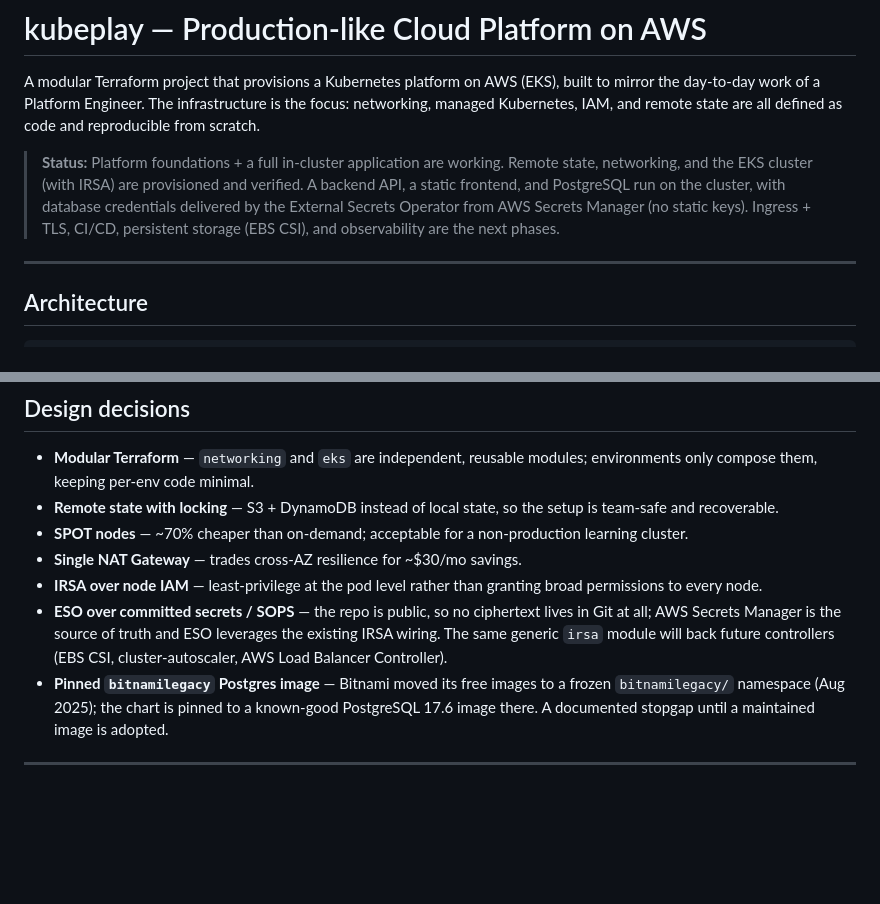
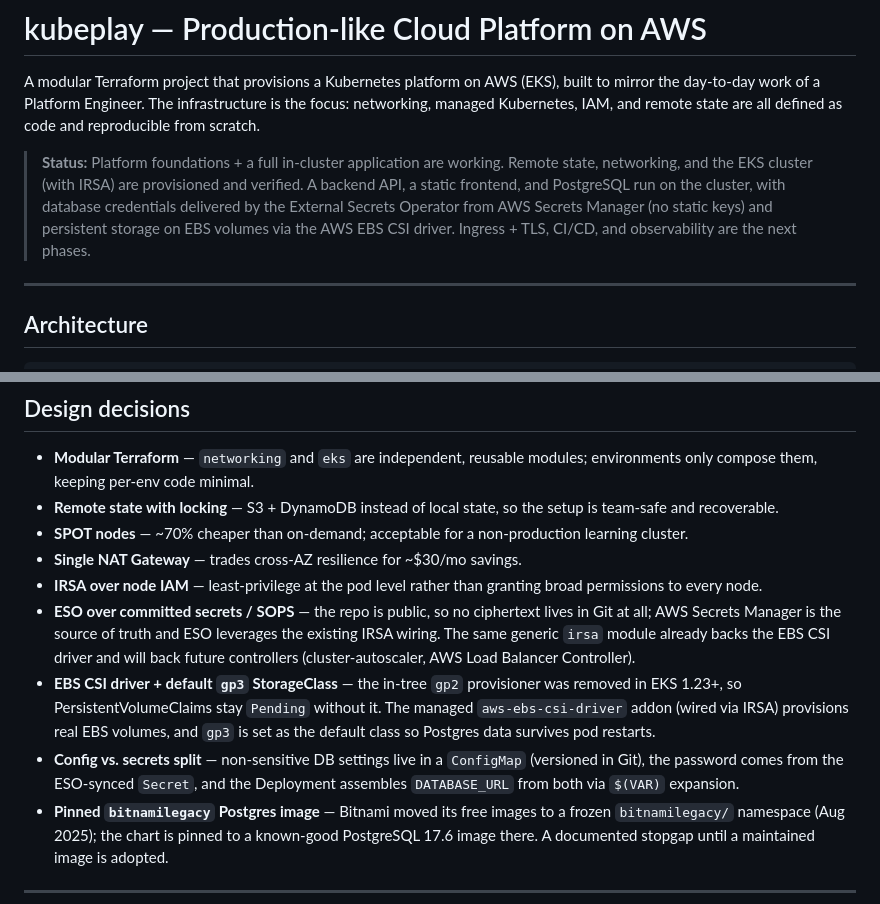
Before and after one commit to faqsarg/kubeplay, a Markdown page: README.md, 2 parts joined by grey strips. Drawn GitHub-style; blank space fills up the shorter version.

Commit message:
{docs}: document EBS CSI persistent storage and config/secrets split

```diff
--- a/README.md
+++ b/README.md
@@ -9,8 +9,8 @@ as code and reproducible from scratch.
 > Remote state, networking, and the EKS cluster (with IRSA) are provisioned and
 > verified. A backend API, a static frontend, and PostgreSQL run on the cluster, with
 > database credentials delivered by the External Secrets Operator from AWS Secrets
-> Manager (no static keys). Ingress + TLS, CI/CD, persistent storage (EBS CSI), and
-> observability are the next phases.
+> Manager (no static keys) and persistent storage on EBS volumes via the AWS EBS CSI
+> driver. Ingress + TLS, CI/CD, and observability are the next phases.
 
 ---
 
@@ -237,8 +237,15 @@ Per-environment values live in `terraform.tfvars`. Staging defaults:
   broad permissions to every node.
 - **ESO over committed secrets / SOPS** — the repo is public, so no ciphertext lives in
   Git at all; AWS Secrets Manager is the source of truth and ESO leverages the existing
-  IRSA wiring. The same generic `irsa` module will back future controllers (EBS CSI,
-  cluster-autoscaler, AWS Load Balancer Controller).
+  IRSA wiring. The same generic `irsa` module already backs the EBS CSI driver and will
+  back future controllers (cluster-autoscaler, AWS Load Balancer Controller).
+- **EBS CSI driver + default `gp3` StorageClass** — the in-tree `gp2` provisioner was
+  removed in EKS 1.23+, so PersistentVolumeClaims stay `Pending` without it. The managed
+  `aws-ebs-csi-driver` addon (wired via IRSA) provisions real EBS volumes, and `gp3` is
+  set as the default class so Postgres data survives pod restarts.
+- **Config vs. secrets split** — non-sensitive DB settings live in a `ConfigMap`
+  (versioned in Git), the password comes from the ESO-synced `Secret`, and the Deployment
+  assembles `DATABASE_URL` from both via `$(VAR)` expansion.
 - **Pinned `bitnamilegacy` Postgres image** — Bitnami moved its free images to a frozen
   `bitnamilegacy/` namespace (Aug 2025); the chart is pinned to a known-good PostgreSQL
   17.6 image there. A documented stopgap until a maintained image is adopted.
```
